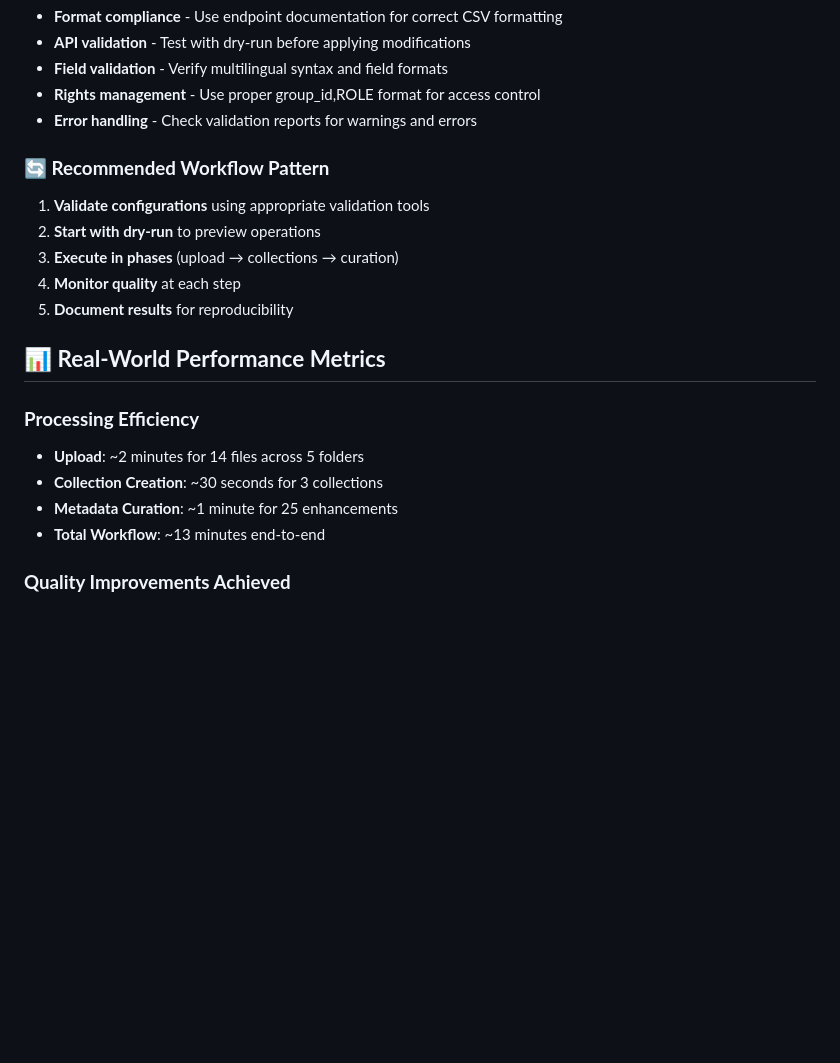
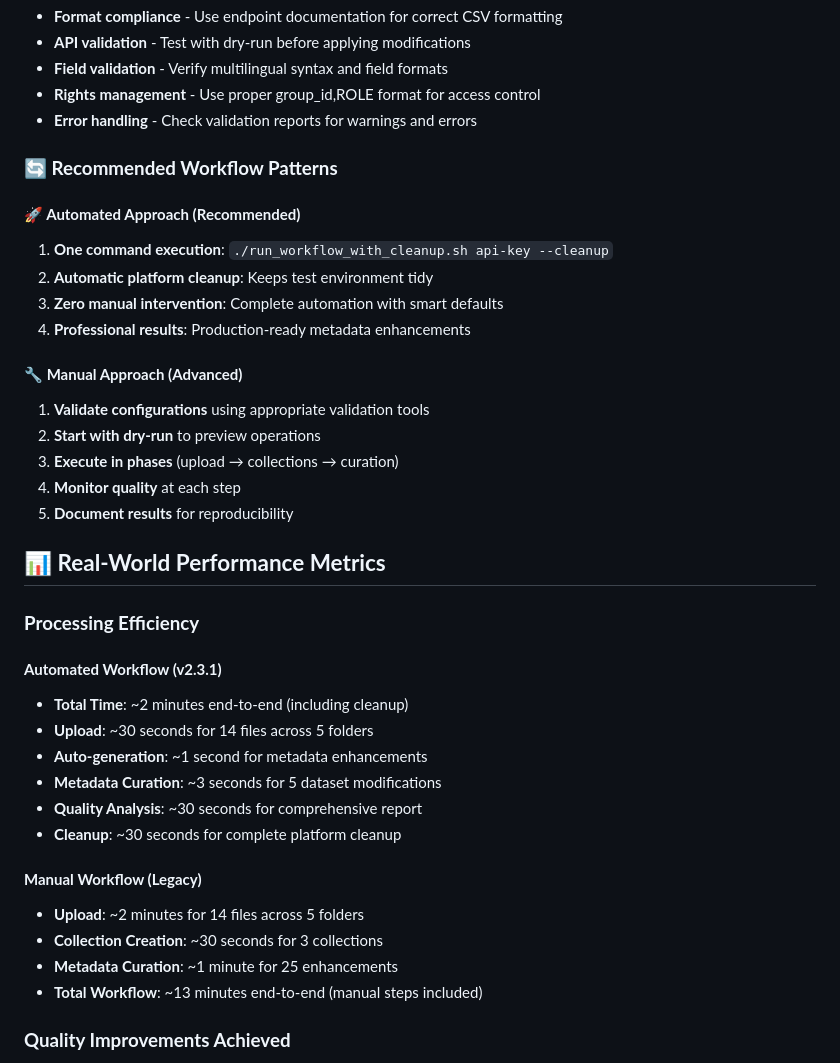
Before and after one commit to xy-liao/o-nakala-core, a Markdown page: examples/workflow_documentation/README.md, the part around the change printed below. GitHub-like rendering; blank space fills up the shorter version.

```diff
--- a/examples/workflow_documentation/README.md
+++ b/examples/workflow_documentation/README.md
@@ -252,7 +275,15 @@ o-nakala-curator \
 - **Rights management** - Use proper group_id,ROLE format for access control
 - **Error handling** - Check validation reports for warnings and errors
 
-### **🔄 Recommended Workflow Pattern**
+### **🔄 Recommended Workflow Patterns**
+
+#### **🚀 Automated Approach (Recommended)**
+1. **One command execution**: `./run_workflow_with_cleanup.sh api-key --cleanup`
+2. **Automatic platform cleanup**: Keeps test environment tidy
+3. **Zero manual intervention**: Complete automation with smart defaults
+4. **Professional results**: Production-ready metadata enhancements
+
+#### **🔧 Manual Approach (Advanced)**
 1. **Validate configurations** using appropriate validation tools
 2. **Start with dry-run** to preview operations
 3. **Execute in phases** (upload → collections → curation)
@@ -262,10 +293,20 @@ o-nakala-curator \
 ## 📊 **Real-World Performance Metrics**
 
 ### **Processing Efficiency**
+
+#### **Automated Workflow (v2.3.1)**
+- **Total Time**: ~2 minutes end-to-end (including cleanup)
+- **Upload**: ~30 seconds for 14 files across 5 folders
+- **Auto-generation**: ~1 second for metadata enhancements
+- **Metadata Curation**: ~3 seconds for 5 dataset modifications
+- **Quality Analysis**: ~30 seconds for comprehensive report
+- **Cleanup**: ~30 seconds for complete platform cleanup
+
+#### **Manual Workflow (Legacy)**
 - **Upload**: ~2 minutes for 14 files across 5 folders
 - **Collection Creation**: ~30 seconds for 3 collections
 - **Metadata Curation**: ~1 minute for 25 enhancements
-- **Total Workflow**: ~13 minutes end-to-end
+- **Total Workflow**: ~13 minutes end-to-end (manual steps included)
 
 ### **Quality Improvements Achieved**
 - **375% Description Expansion** - From brief to comprehensive academic descriptions
```
Also changed, not shown: other parts of examples/workflow_documentation/README.md (+37 -13 lines), examples/workflow_documentation/PROVEN_COMMANDS.md (+9 -7 lines).
